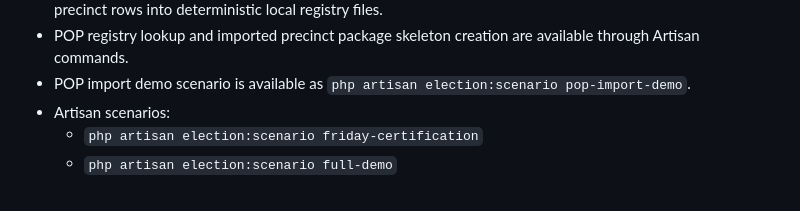
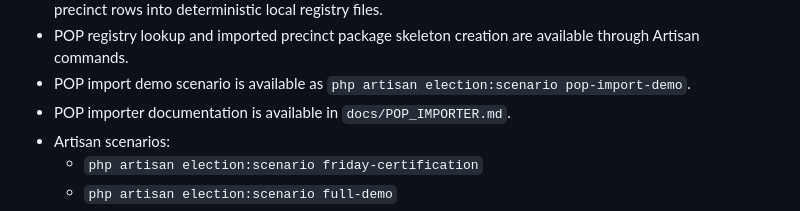
Before and after one commit to 3neti/aes, a Markdown page: docs/IMPLEMENTATION_STATUS.md, the part around the change. Rendered like a GitHub page.

Commit message:
Document POP importer

```diff
--- a/docs/IMPLEMENTATION_STATUS.md
+++ b/docs/IMPLEMENTATION_STATUS.md
@@ -70,6 +70,7 @@
 - POP workbook importer preserves the 2025 NLE POP XLSX as source evidence and normalizes clustered precinct rows into deterministic local registry files.
 - POP registry lookup and imported precinct package skeleton creation are available through Artisan commands.
 - POP import demo scenario is available as `php artisan election:scenario pop-import-demo`.
+- POP importer documentation is available in `docs/POP_IMPORTER.md`.
 - Artisan scenarios:
   - `php artisan election:scenario friday-certification`
   - `php artisan election:scenario full-demo`
```
Also changed, not shown: docs/POP_IMPORTER.md (added, +323 -0 lines).
